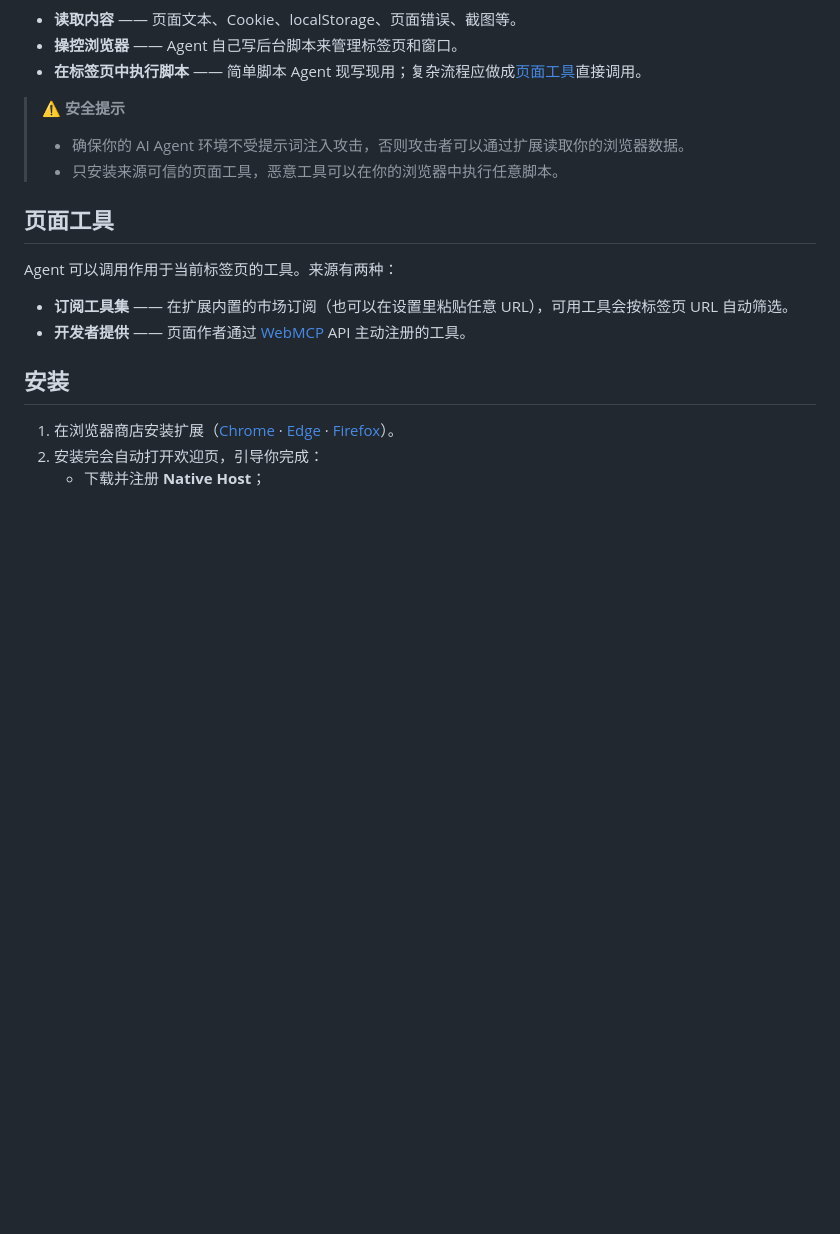
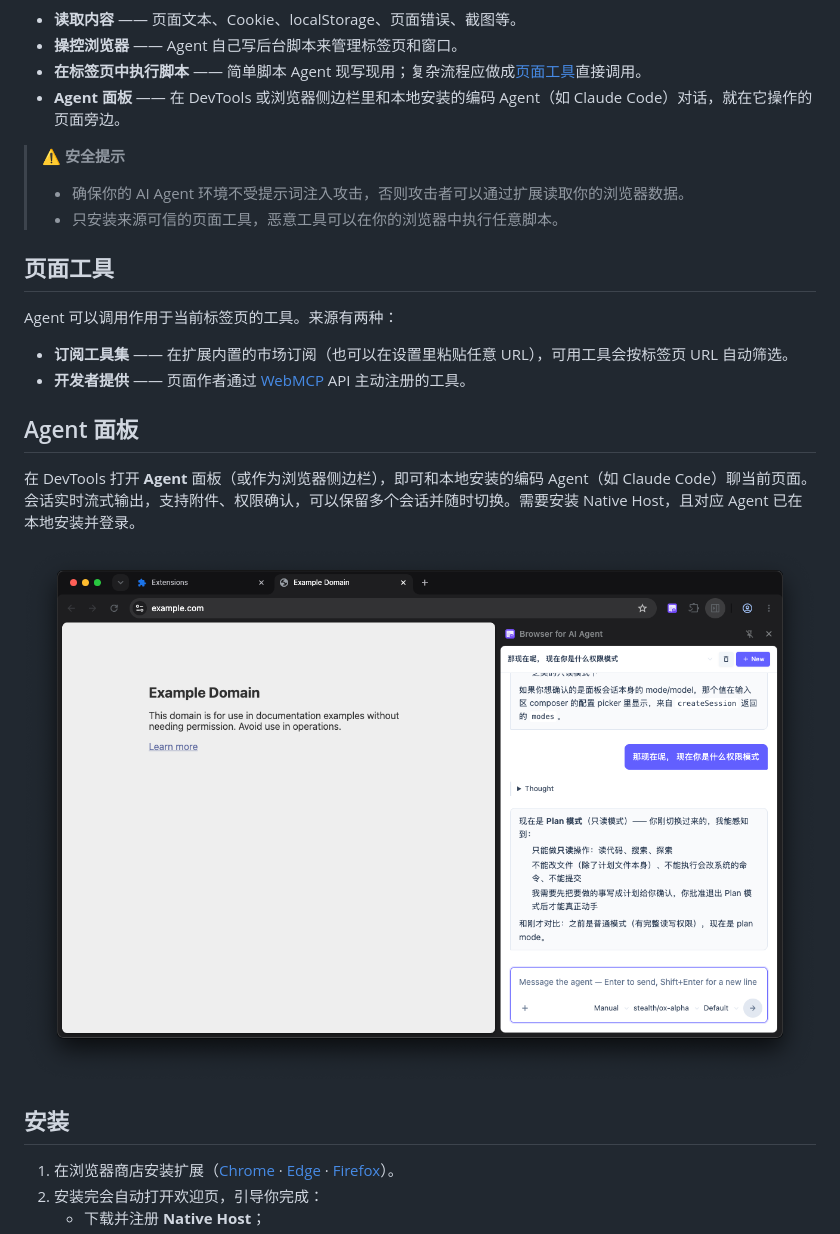
Before and after one commit to mantou132/browser4agent, a Markdown page: README.zh-CN.md, the part around the change. Rendered like a GitHub page; pictures changed too: docs/agent.png (added); blank space fills up the shorter version.

```diff
--- a/README.zh-CN.md
+++ b/README.zh-CN.md
@@ -14,6 +14,7 @@
 - **读取内容** —— 页面文本、Cookie、localStorage、页面错误、截图等。
 - **操控浏览器** —— Agent 自己写后台脚本来管理标签页和窗口。
 - **在标签页中执行脚本** —— 简单脚本 Agent 现写现用；复杂流程应做成[页面工具](#页面工具)直接调用。
+- **Agent 面板** —— 在 DevTools 或浏览器侧边栏里和本地安装的编码 Agent（如 Claude Code）对话，就在它操作的页面旁边。
 
 > ⚠️ **安全提示**
 > - 确保你的 AI Agent 环境不受提示词注入攻击，否则攻击者可以通过扩展读取你的浏览器数据。
@@ -27,6 +28,12 @@ Agent 可以调用作用于当前标签页的工具。来源有两种：
 - **开发者提供** —— 页面作者通过 [WebMCP][webmcp] API 主动注册的工具。
 
 [webmcp]: https://webmachinelearning.github.io/webmcp/
+
+## Agent 面板
+
+在 DevTools 打开 **Agent** 面板（或作为浏览器侧边栏），即可和本地安装的编码 Agent（如 Claude Code）聊当前页面。会话实时流式输出，支持附件、权限确认，可以保留多个会话并随时切换。需要安装 Native Host，且对应 Agent 已在本地安装并登录。
+
+![在浏览器侧边栏中和 Claude Code 对话](./docs/agent.png)
 
 ## 安装
 
```
Also changed, not shown: README.md (+7 -0 lines).
